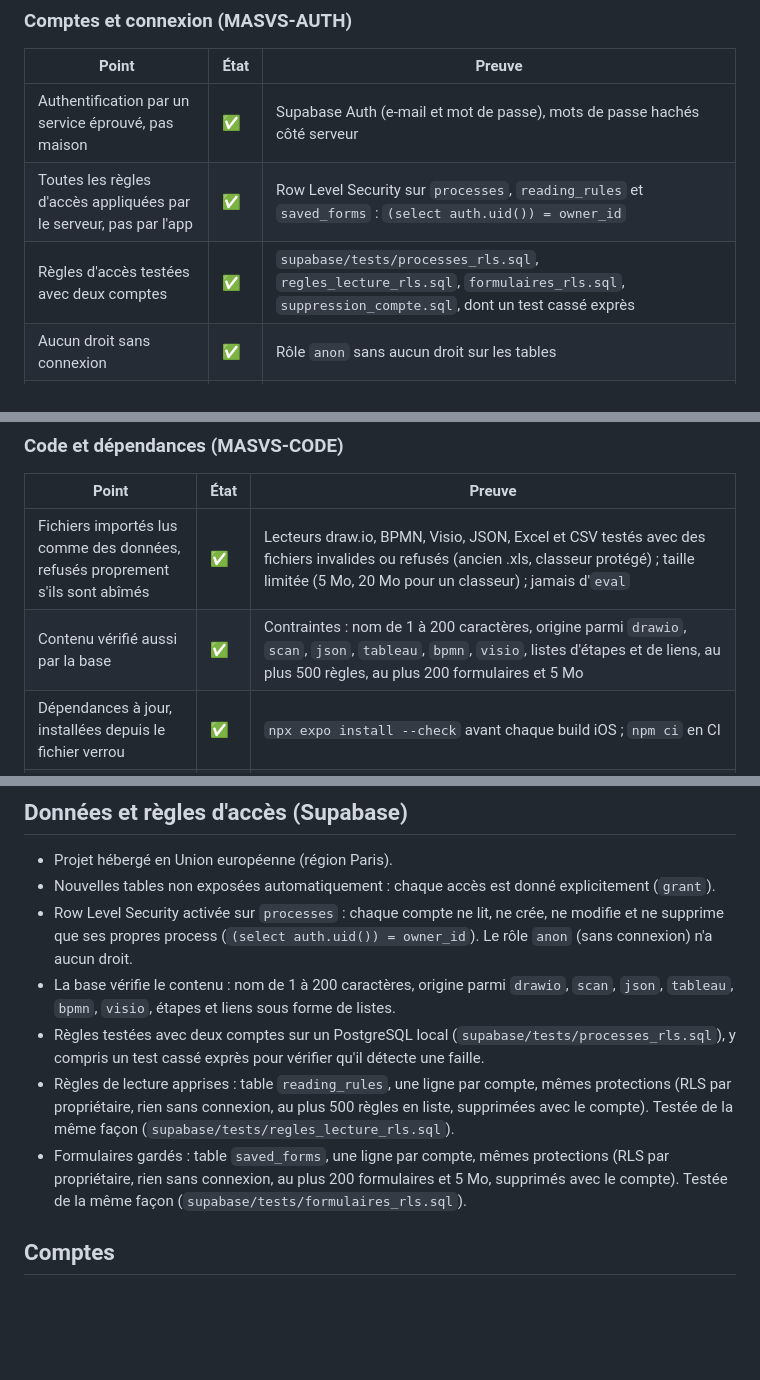
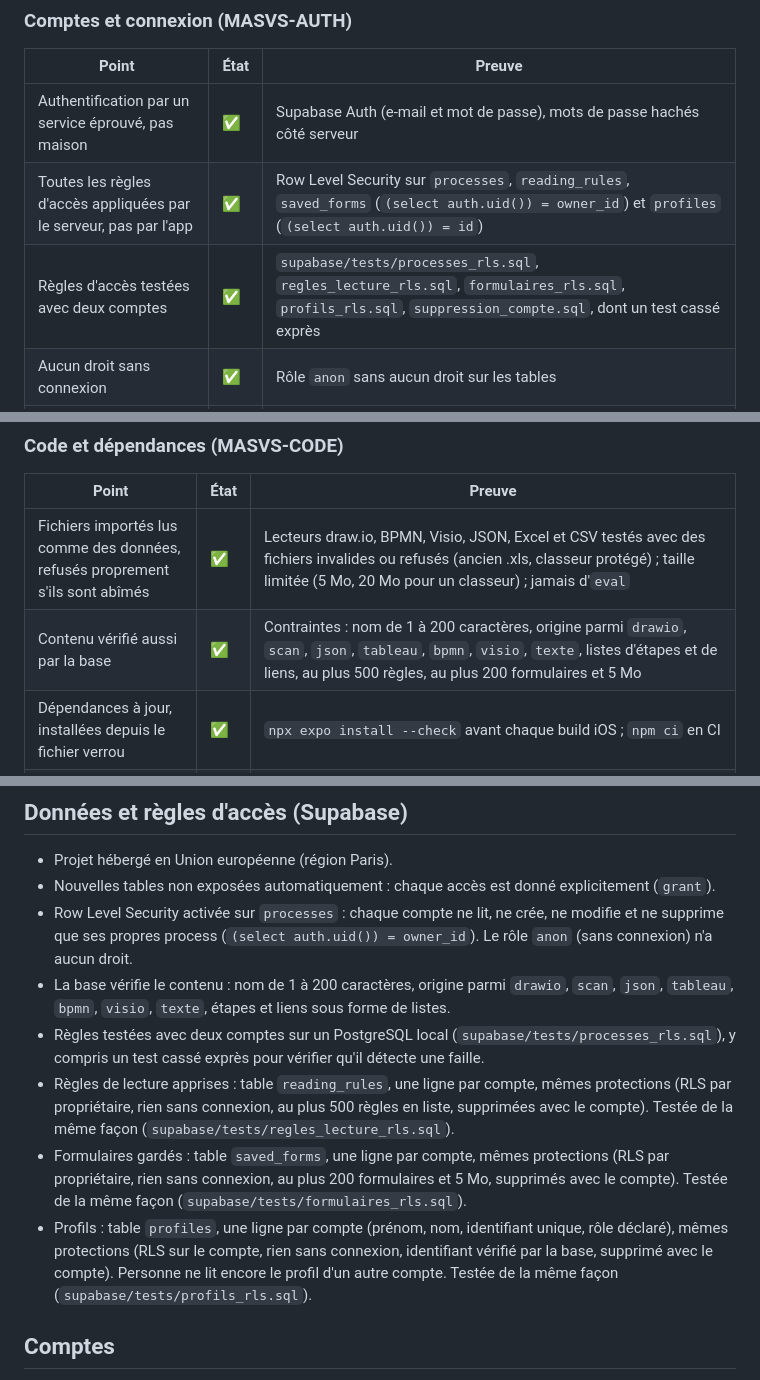
Before and after one commit to mloick/SIMUFLOW, a Markdown page: docs/securite.md, 3 parts joined by grey strips. Drawn GitHub-style; blank space fills up the shorter version.

```diff
--- a/docs/securite.md
+++ b/docs/securite.md
@@ -33,8 +33,8 @@ La checklist suit les catégories de l'OWASP MASVS (référentiel de sécurité
 | Point | État | Preuve |
 | --- | --- | --- |
 | Authentification par un service éprouvé, pas maison | ✅ | Supabase Auth (e-mail et mot de passe), mots de passe hachés côté serveur |
-| Toutes les règles d'accès appliquées par le serveur, pas par l'app | ✅ | Row Level Security sur `processes`, `reading_rules` et `saved_forms` : `(select auth.uid()) = owner_id` |
-| Règles d'accès testées avec deux comptes | ✅ | `supabase/tests/processes_rls.sql`, `regles_lecture_rls.sql`, `formulaires_rls.sql`, `suppression_compte.sql`, dont un test cassé exprès |
+| Toutes les règles d'accès appliquées par le serveur, pas par l'app | ✅ | Row Level Security sur `processes`, `reading_rules`, `saved_forms` (`(select auth.uid()) = owner_id`) et `profiles` (`(select auth.uid()) = id`) |
+| Règles d'accès testées avec deux comptes | ✅ | `supabase/tests/processes_rls.sql`, `regles_lecture_rls.sql`, `formulaires_rls.sql`, `profils_rls.sql`, `suppression_compte.sql`, dont un test cassé exprès |
 | Aucun droit sans connexion | ✅ | Rôle `anon` sans aucun droit sur les tables |
 | Jeton de courte durée, renouvelé seulement app ouverte | ✅ | Expiration une heure ; `startAutoRefresh` / `stopAutoRefresh` selon `AppState` (`client.ts`) |
 | Suppression du compte depuis l'app | ✅ | `delete_my_account()` (`security definer`, `search_path` vide), données supprimées en cascade |
@@ -63,7 +63,7 @@ La checklist suit les catégories de l'OWASP MASVS (référentiel de sécurité
 | Point | État | Preuve |
 | --- | --- | --- |
 | Fichiers importés lus comme des données, refusés proprement s'ils sont abîmés | ✅ | Lecteurs draw.io, BPMN, Visio, JSON, Excel et CSV testés avec des fichiers invalides ou refusés (ancien .xls, classeur protégé) ; taille limitée (5 Mo, 20 Mo pour un classeur) ; jamais d'`eval` |
-| Contenu vérifié aussi par la base | ✅ | Contraintes : nom de 1 à 200 caractères, origine parmi `drawio`, `scan`, `json`, `tableau`, `bpmn`, `visio`, listes d'étapes et de liens, au plus 500 règles, au plus 200 formulaires et 5 Mo |
+| Contenu vérifié aussi par la base | ✅ | Contraintes : nom de 1 à 200 caractères, origine parmi `drawio`, `scan`, `json`, `tableau`, `bpmn`, `visio`, `texte`, listes d'étapes et de liens, au plus 500 règles, au plus 200 formulaires et 5 Mo |
 | Dépendances à jour, installées depuis le fichier verrou | ✅ | `npx expo install --check` avant chaque build iOS ; `npm ci` en CI |
 | Failles connues dans les dépendances | ✅ | `npm audit --omit=dev` (13 nov.) : 0 critique, 0 haute ; 26 modérées et 1 faible, toutes dans des outils Node de build et de test (Expo CLI, Jest, `glob`, `minimatch`, `node-forge` pour les certificats de signature d'EAS Update), qui ne sont pas embarqués dans l'app |
 | Vérifications automatiques à chaque pull request | ✅ | `.github/workflows/verifications.yml` : types, lint, 386 tests |
@@ -112,10 +112,11 @@ Corrigés le 31 octobre (étape 14c) : le jeton de session est passé dans le tr
 - Projet hébergé en Union européenne (région Paris).
 - Nouvelles tables non exposées automatiquement : chaque accès est donné explicitement (`grant`).
 - Row Level Security activée sur `processes` : chaque compte ne lit, ne crée, ne modifie et ne supprime que ses propres process (`(select auth.uid()) = owner_id`). Le rôle `anon` (sans connexion) n'a aucun droit.
-- La base vérifie le contenu : nom de 1 à 200 caractères, origine parmi `drawio`, `scan`, `json`, `tableau`, `bpmn`, `visio`, étapes et liens sous forme de listes.
+- La base vérifie le contenu : nom de 1 à 200 caractères, origine parmi `drawio`, `scan`, `json`, `tableau`, `bpmn`, `visio`, `texte`, étapes et liens sous forme de listes.
 - Règles testées avec deux comptes sur un PostgreSQL local (`supabase/tests/processes_rls.sql`), y compris un test cassé exprès pour vérifier qu'il détecte une faille.
 - Règles de lecture apprises : table `reading_rules`, une ligne par compte, mêmes protections (RLS par propriétaire, rien sans connexion, au plus 500 règles en liste, supprimées avec le compte). Testée de la même façon (`supabase/tests/regles_lecture_rls.sql`).
 - Formulaires gardés : table `saved_forms`, une ligne par compte, mêmes protections (RLS par propriétaire, rien sans connexion, au plus 200 formulaires et 5 Mo, supprimés avec le compte). Testée de la même façon (`supabase/tests/formulaires_rls.sql`).
+- Profils : table `profiles`, une ligne par compte (prénom, nom, identifiant unique, rôle déclaré), mêmes protections (RLS sur le compte, rien sans connexion, identifiant vérifié par la base, supprimé avec le compte). Personne ne lit encore le profil d'un autre compte. Testée de la même façon (`supabase/tests/profils_rls.sql`).
 
 ## Comptes
 
```
Also changed, not shown: docs/fonctionnalites.md (+4 -0 lines), docs/technique.md (+11 -1 lines), docs/captures/etape-38-mon-profil.png (added), 11 other files.
